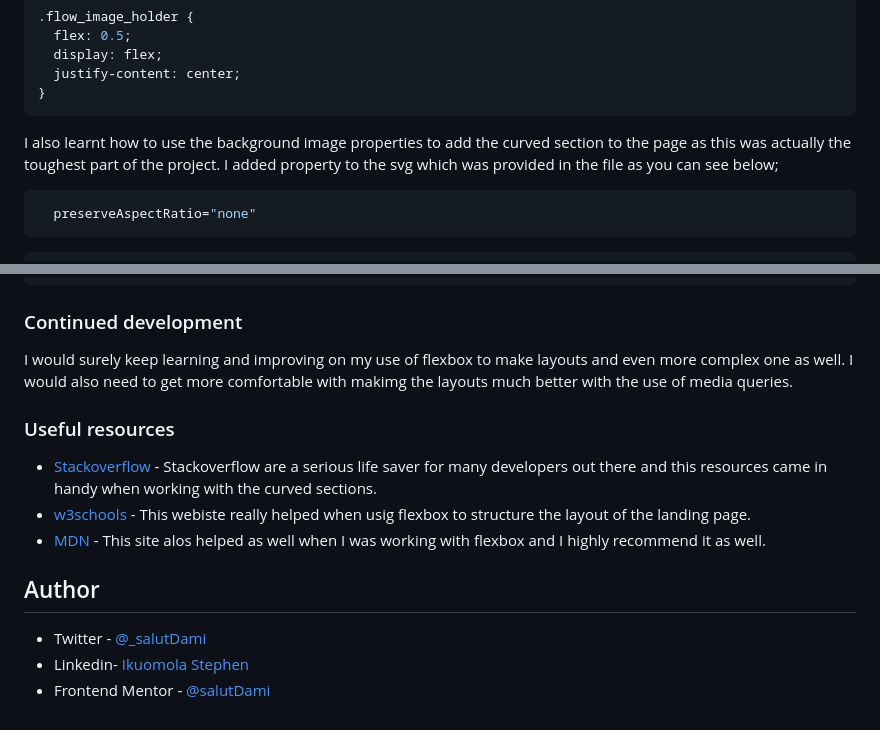
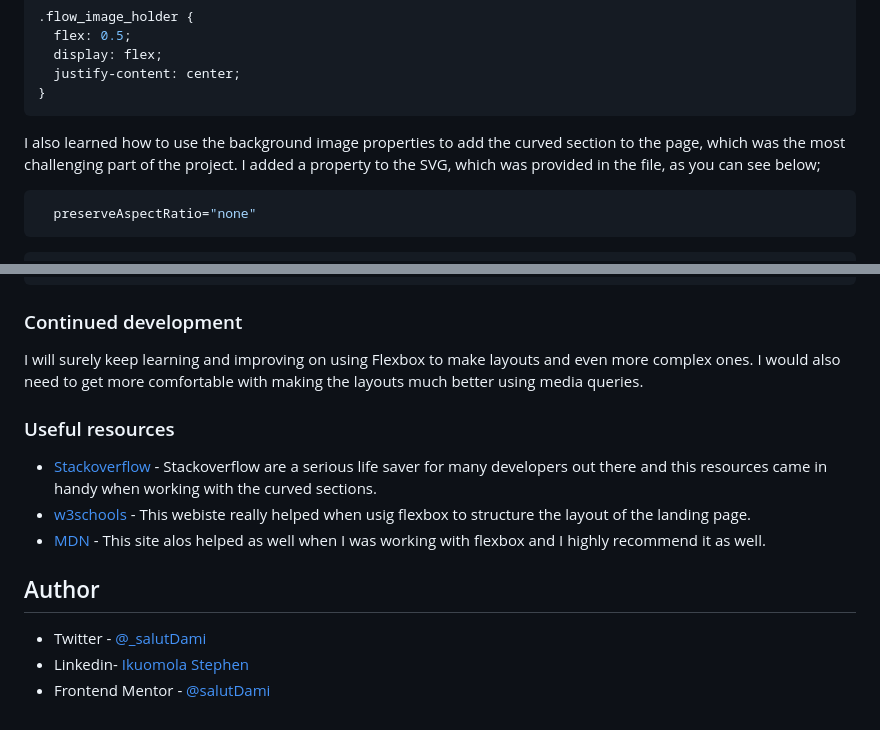
Before and after one commit to TraversetheDOM/Huddle-Landing-Page-curved-section, a Markdown page: README.md, 2 parts joined by grey strips. Rendered like a GitHub page.

Commit message:
Update README.md
Update the readme file.

````diff
--- a/README.md
+++ b/README.md
@@ -126,7 +126,7 @@ To see how you can add code snippets, see below:
 }
 ```
 
-I also learnt how to use the background image properties to add the curved section to the page as this was actually the toughest part of the project. I added property to the svg which was provided in the file as you can see below;
+I also learned how to use the background image properties to add the curved section to the page, which was the most challenging part of the project. I added a property to the SVG, which was provided in the file, as you can see below;
 
 ```css
   preserveAspectRatio="none"
@@ -154,7 +154,7 @@ I also learnt how to use the background image properties to add the curved secti
 
 ### Continued development
 
-I would surely keep learning and improving on my use of flexbox to make layouts and even more complex one as well. I would also need to get more comfortable with makimg the layouts much better with the use of media queries.
+I will surely keep learning and improving on using Flexbox to make layouts and even more complex ones. I would also need to get more comfortable with making the layouts much better using media queries.
 
 ### Useful resources
 
````
Also changed, not shown: other parts of README.md (+4 -4 lines).
